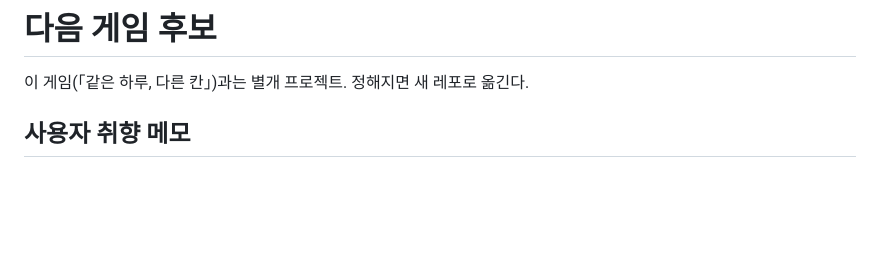
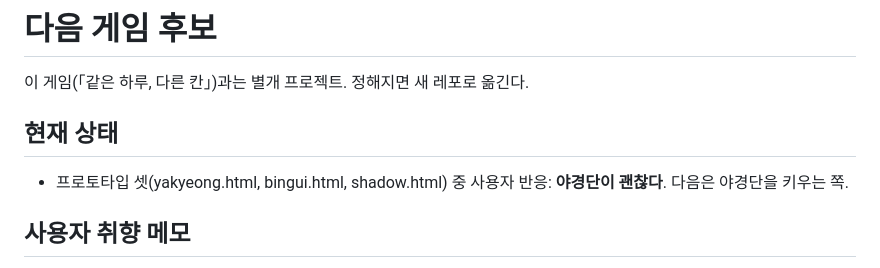
Before and after one commit to juwon3733/game2, a Markdown page: docs/ideas/next_game.md, the part around the change. Drawn GitHub-style; blank space fills up the shorter version.

Commit message:
docs: 야경단으로 기울었음 기록
Co-Authored-By: Claude Opus 5.5 <noreply@anthropic.com>
Claude-Session: https://claude.ai/code/session_01GtiuGkL35qkQwdGu2wjGxc

```diff
--- a/docs/ideas/next_game.md
+++ b/docs/ideas/next_game.md
@@ -1,6 +1,9 @@
 # 다음 게임 후보
 
 이 게임(「같은 하루, 다른 칸」)과는 별개 프로젝트. 정해지면 새 레포로 옮긴다.
+
+## 현재 상태
+- 프로토타입 셋(yakyeong.html, bingui.html, shadow.html) 중 사용자 반응: **야경단이 괜찮다**. 다음은 야경단을 키우는 쪽.
 
 ## 사용자 취향 메모
 - 이야기·관찰·돌보기 위주는 싫다. 판 자체가 재미있는 놀이 + 예쁘고 간지 나는 도트 캐릭터.
```
